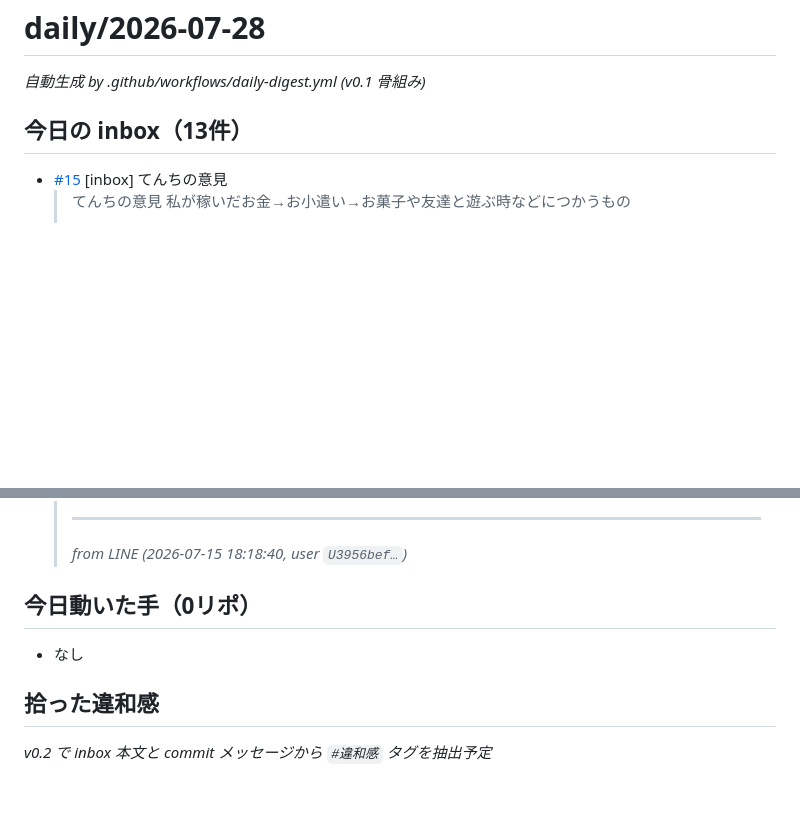
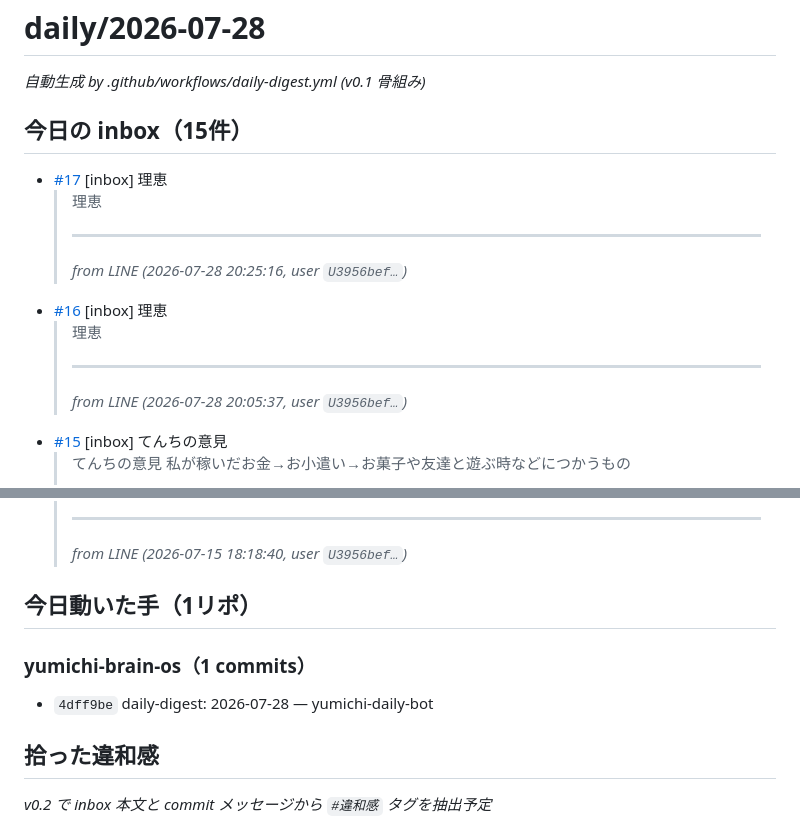
Before and after one commit to ymakinose618-rgb/yumichi-brain-os, a Markdown page: notes/daily/2026-07-28.md, 2 parts joined by grey strips. GitHub-like rendering; blank space fills up the shorter version.

Commit message:
daily-digest: 2026-07-28

```diff
--- a/notes/daily/2026-07-28.md
+++ b/notes/daily/2026-07-28.md
@@ -2,8 +2,18 @@
 
 _自動生成 by .github/workflows/daily-digest.yml (v0.1 骨組み)_
 
-## 今日の inbox（13件）
+## 今日の inbox（15件）
 
+- [#17](https://github.com/ymakinose618-rgb/yumichi-brain-os/issues/17) [inbox] 理恵
+  > 理恵
+  >
+  > ---
+  > _from LINE (2026-07-28 20:25:16, user `U3956bef…`)_
+- [#16](https://github.com/ymakinose618-rgb/yumichi-brain-os/issues/16) [inbox] 理恵
+  > 理恵
+  >
+  > ---
+  > _from LINE (2026-07-28 20:05:37, user `U3956bef…`)_
 - [#15](https://github.com/ymakinose618-rgb/yumichi-brain-os/issues/15) [inbox] てんちの意見
   > てんちの意見
   > 私が稼いだお金→お小遣い→お菓子や友達と遊ぶ時などにつかうもの
@@ -139,9 +149,11 @@ _自動生成 by .github/workflows/daily-digest.yml (v0.1 骨組み)_
   > ---
   > _from LINE (2026-07-15 18:18:40, user `U3956bef…`)_
 
-## 今日動いた手（0リポ）
+## 今日動いた手（1リポ）
 
-- なし
+### yumichi-brain-os（1 commits）
+
+- `4dff9be` daily-digest: 2026-07-28 — yumichi-daily-bot
 
 ## 拾った違和感
 
```
